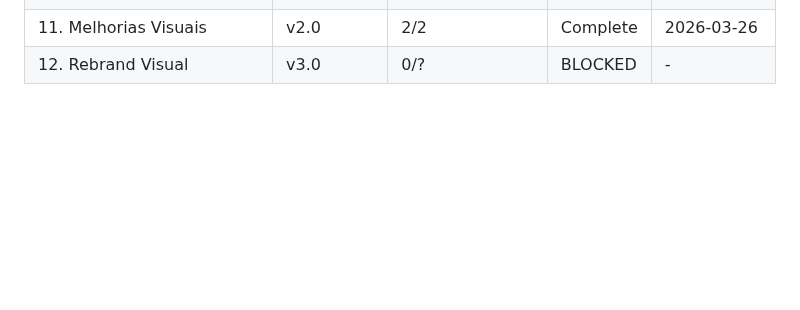
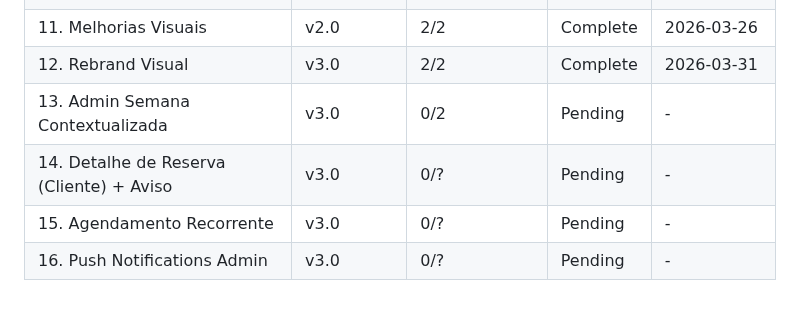
Before and after one commit to AlvaroRumpel/vida_ativa, a Markdown page: .planning/ROADMAP.md, the part around one of its changes. GitHub-like rendering; blank space fills up the shorter version.

```diff
--- a/.planning/ROADMAP.md
+++ b/.planning/ROADMAP.md
@@ -54,4 +107,8 @@ Full details: `.planning/milestones/v2.0-ROADMAP.md`
 | 9. Gestão de Usuários Admin | v2.0 | 2/2 | Complete | 2026-03-26 |
 | 10. Monitoramento de Erros | v2.0 | 2/2 | Complete | 2026-03-26 |
 | 11. Melhorias Visuais | v2.0 | 2/2 | Complete | 2026-03-26 |
-| 12. Rebrand Visual | v3.0 | 0/? | BLOCKED | - |
+| 12. Rebrand Visual | v3.0 | 2/2 | Complete | 2026-03-31 |
+| 13. Admin Semana Contextualizada | v3.0 | 0/2 | Pending | - |
+| 14. Detalhe de Reserva (Cliente) + Aviso | v3.0 | 0/? | Pending | - |
+| 15. Agendamento Recorrente | v3.0 | 0/? | Pending | - |
+| 16. Push Notifications Admin | v3.0 | 0/? | Pending | - |
```
Also changed, not shown: other parts of .planning/ROADMAP.md (+55 -2 lines), 2 other files.
